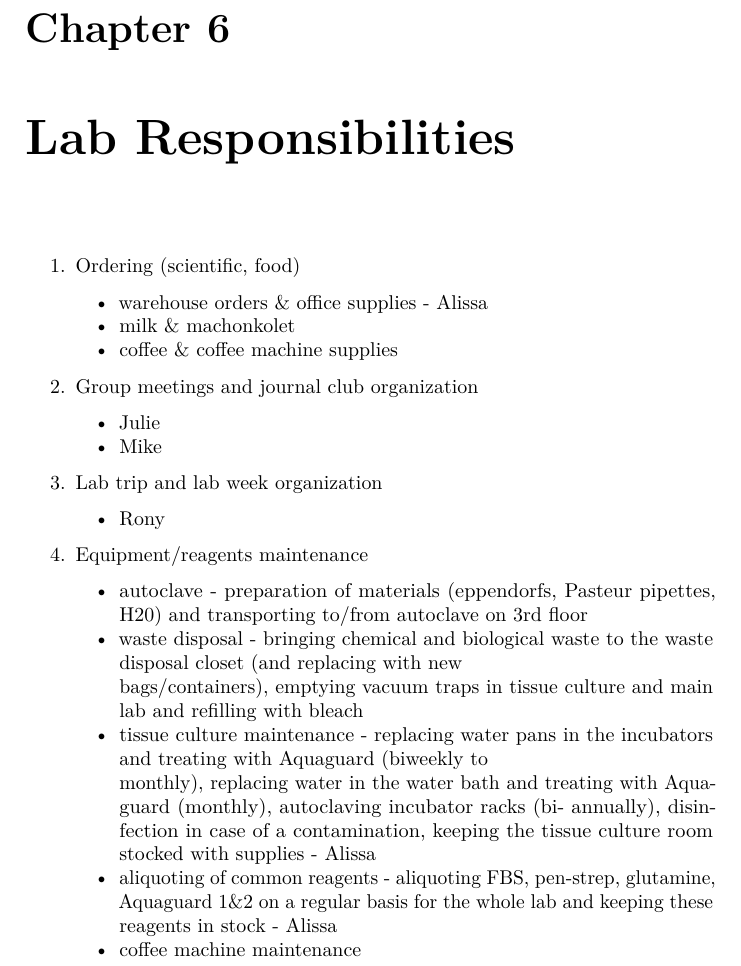
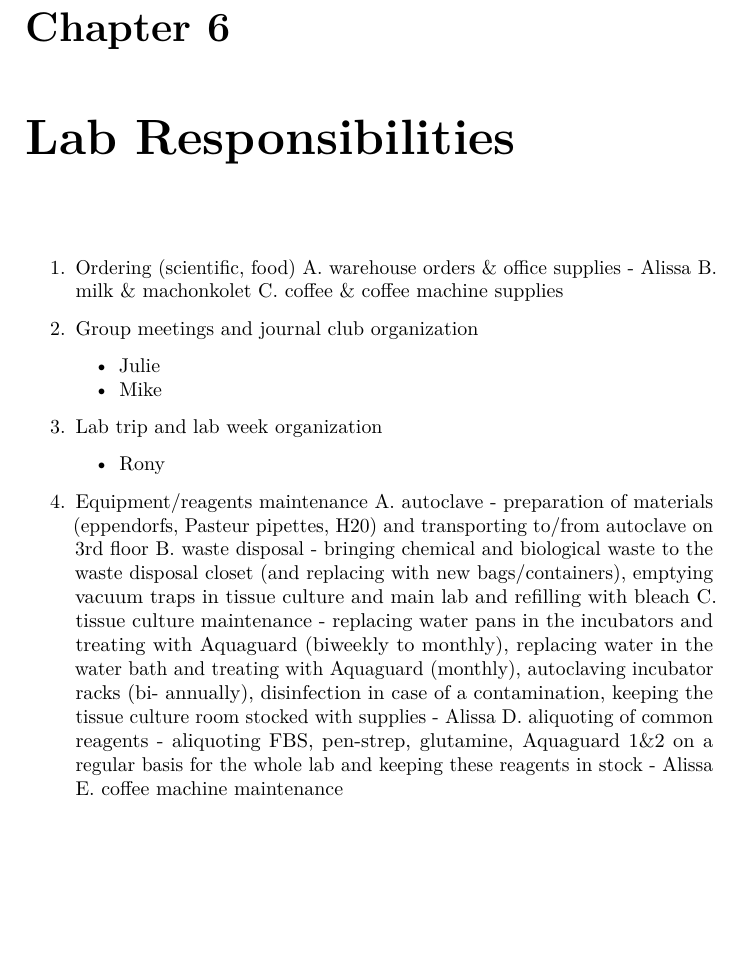
Before and after one commit to tiroshlab/lab-book, a LaTeX thesis (docs/lab-book.tex): part of page 15 of 43, cut so that both start at the same text, the shorter picture padded with empty space. Compiled offline with pdfLaTeX.

Commit message:
Deploy tiroshlab/lab-book to github.com/tiroshlab/lab-book.git:master

```diff
--- a/docs/lab-book.tex
+++ b/docs/lab-book.tex
@@ -470,17 +470,8 @@ When leaving the group:
 \begin{enumerate}
 \def\labelenumi{\arabic{enumi}.}
 \item
-  Ordering (scientific, food)
-
-  \begin{itemize}
-  \tightlist
-  \item
-    warehouse orders \& office supplies - Alissa
-  \item
-    milk \& machonkolet
-  \item
-    coffee \& coffee machine supplies
-  \end{itemize}
+  Ordering (scientific, food) A. warehouse orders \& office supplies -
+  Alissa B. milk \& machonkolet C. coffee \& coffee machine supplies
 \item
   Group meetings and journal club organization
 
@@ -500,32 +491,20 @@ When leaving the group:
     Rony
   \end{itemize}
 \item
-  Equipment/reagents maintenance
-
-  \begin{itemize}
-  \tightlist
-  \item
-    autoclave - preparation of materials (eppendorfs, Pasteur pipettes,
-    H20) and transporting to/from autoclave on 3rd floor
-  \item
-    waste disposal - bringing chemical and biological waste to the waste
-    disposal closet (and replacing with new\\
-    bags/containers), emptying vacuum traps in tissue culture and main
-    lab and refilling with bleach
-  \item
-    tissue culture maintenance - replacing water pans in the incubators
-    and treating with Aquaguard (biweekly to\\
-    monthly), replacing water in the water bath and treating with
-    Aquaguard (monthly), autoclaving incubator racks (bi- annually),
-    disinfection in case of a contamination, keeping the tissue culture
-    room stocked with supplies - Alissa
-  \item
-    aliquoting of common reagents - aliquoting FBS, pen-strep,
-    glutamine, Aquaguard 1\&2 on a regular basis for the whole lab and
-    keeping these reagents in stock - Alissa
-  \item
-    coffee machine maintenance
-  \end{itemize}
+  Equipment/reagents maintenance A. autoclave - preparation of materials
+  (eppendorfs, Pasteur pipettes, H20) and transporting to/from autoclave
+  on 3rd floor B. waste disposal - bringing chemical and biological
+  waste to the waste disposal closet (and replacing with new
+  bags/containers), emptying vacuum traps in tissue culture and main lab
+  and refilling with bleach C. tissue culture maintenance - replacing
+  water pans in the incubators and treating with Aquaguard (biweekly to
+  monthly), replacing water in the water bath and treating with
+  Aquaguard (monthly), autoclaving incubator racks (bi- annually),
+  disinfection in case of a contamination, keeping the tissue culture
+  room stocked with supplies - Alissa D. aliquoting of common reagents -
+  aliquoting FBS, pen-strep, glutamine, Aquaguard 1\&2 on a regular
+  basis for the whole lab and keeping these reagents in stock - Alissa
+  E. coffee machine maintenance
 \item
   Lab code
 
```
Also changed, not shown: docs/lab-book.pdf, 4 other files.
